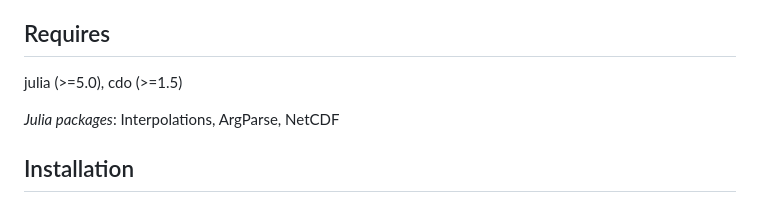
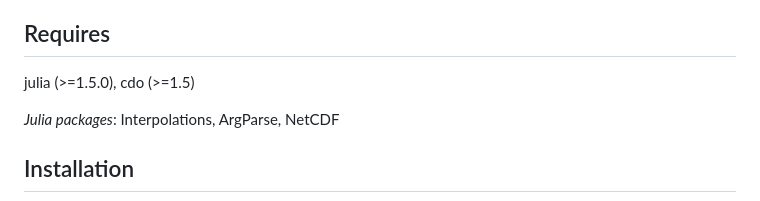
Before and after one commit to jhardenberg/RainFARM.jl, a Markdown page: README.md, the part around the change. Rendered like a GitHub page.

```diff
--- a/README.md
+++ b/README.md
@@ -14,7 +14,7 @@ RainFARM (Rebora et al. 2006) is a metagaussian stochastic downscaling procedure
 
 ## Requires
 
-julia (>=5.0), cdo (>=1.5)
+julia (>=1.5.0), cdo (>=1.5)
 
 *Julia packages*: Interpolations, ArgParse, NetCDF
 
```
